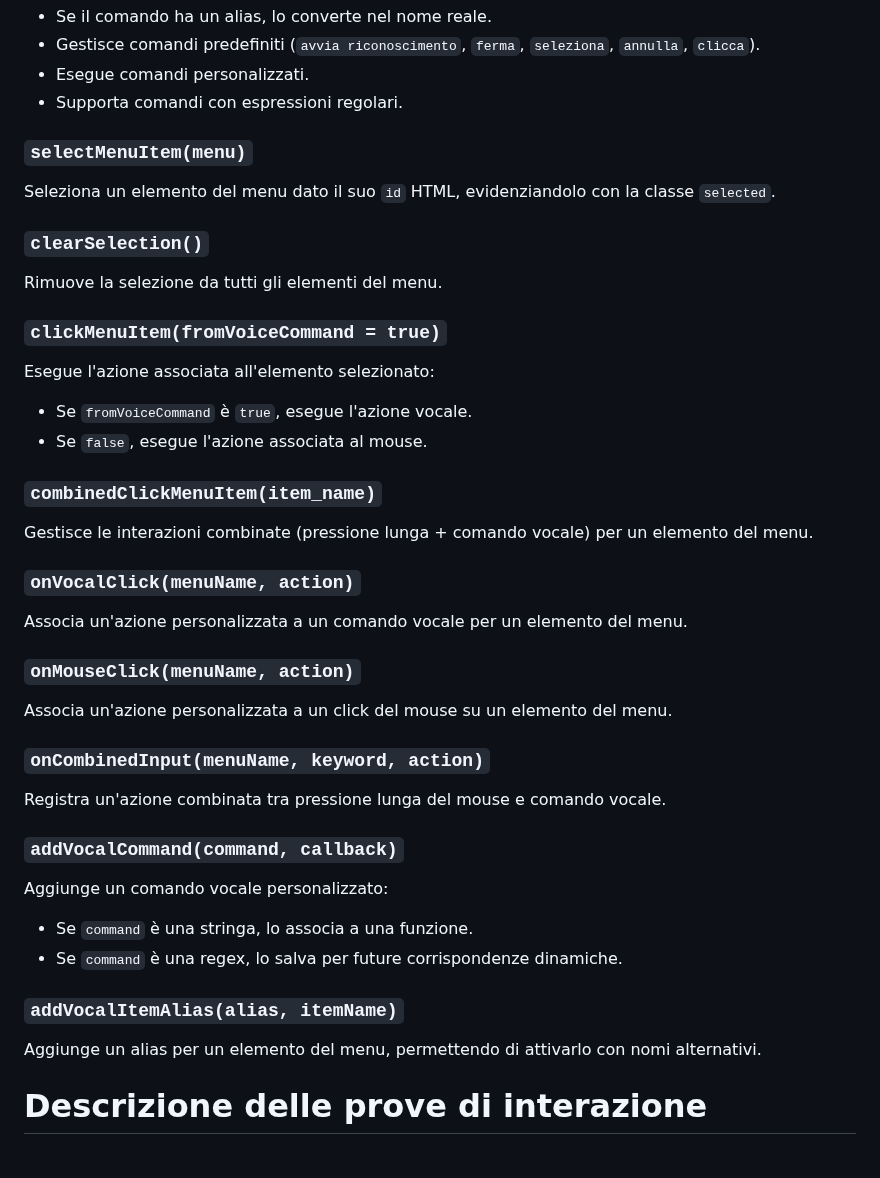
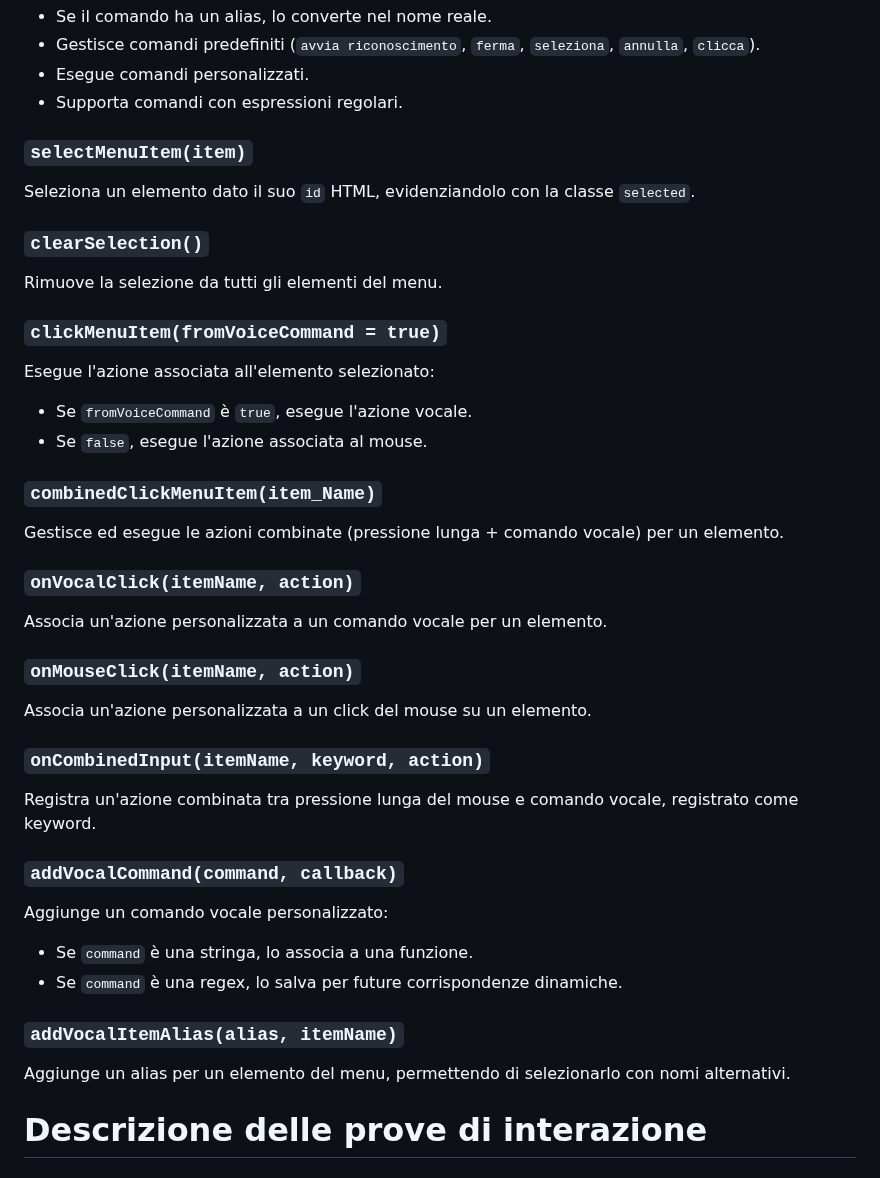
Before and after one commit to Berthaji/MultimodalUI, a Markdown page: README.md, the part around one of its changes. Rendered like a GitHub page.

```diff
--- a/README.md
+++ b/README.md
@@ -95,8 +90,8 @@ Gestisce i comandi vocali:
 - Esegue comandi personalizzati.
 - Supporta comandi con espressioni regolari.
 
-### `selectMenuItem(menu)`
-Seleziona un elemento del menu dato il suo `id` HTML, evidenziandolo con la classe `selected`.
+### `selectMenuItem(item)`
+Seleziona un elemento dato il suo `id` HTML, evidenziandolo con la classe `selected`.
 
 ### `clearSelection()`
 Rimuove la selezione da tutti gli elementi del menu.
@@ -106,17 +101,17 @@ Esegue l'azione associata all'elemento selezionato:
 - Se `fromVoiceCommand` è `true`, esegue l'azione vocale.
 - Se `false`, esegue l'azione associata al mouse.
 
-### `combinedClickMenuItem(item_name)`
-Gestisce le interazioni combinate (pressione lunga + comando vocale) per un elemento del menu.
+### `combinedClickMenuItem(item_Name)`
+Gestisce ed esegue le azioni combinate (pressione lunga + comando vocale) per un elemento.
 
-### `onVocalClick(menuName, action)`
-Associa un'azione personalizzata a un comando vocale per un elemento del menu.
+### `onVocalClick(itemName, action)`
+Associa un'azione personalizzata a un comando vocale per un elemento.
 
-### `onMouseClick(menuName, action)`
-Associa un'azione personalizzata a un click del mouse su un elemento del menu.
+### `onMouseClick(itemName, action)`
+Associa un'azione personalizzata a un click del mouse su un elemento.
 
-### `onCombinedInput(menuName, keyword, action)`
-Registra un'azione combinata tra pressione lunga del mouse e comando vocale.
+### `onCombinedInput(itemName, keyword, action)`
+Registra un'azione combinata tra pressione lunga del mouse e comando vocale, registrato come keyword.
 
 ### `addVocalCommand(command, callback)`
 Aggiunge un comando vocale personalizzato:
@@ -124,7 +119,7 @@ Aggiunge un comando vocale personalizzato:
 - Se `command` è una regex, lo salva per future corrispondenze dinamiche.
 
 ### `addVocalItemAlias(alias, itemName)`
-Aggiunge un alias per un elemento del menu, permettendo di attivarlo con nomi alternativi.
+Aggiunge un alias per un elemento del menu, permettendo di selezionarlo con nomi alternativi.
 
 # Descrizione delle prove di interazione
 ## Prova 0
```
Also changed, not shown: other parts of README.md (+4 -9 lines).
